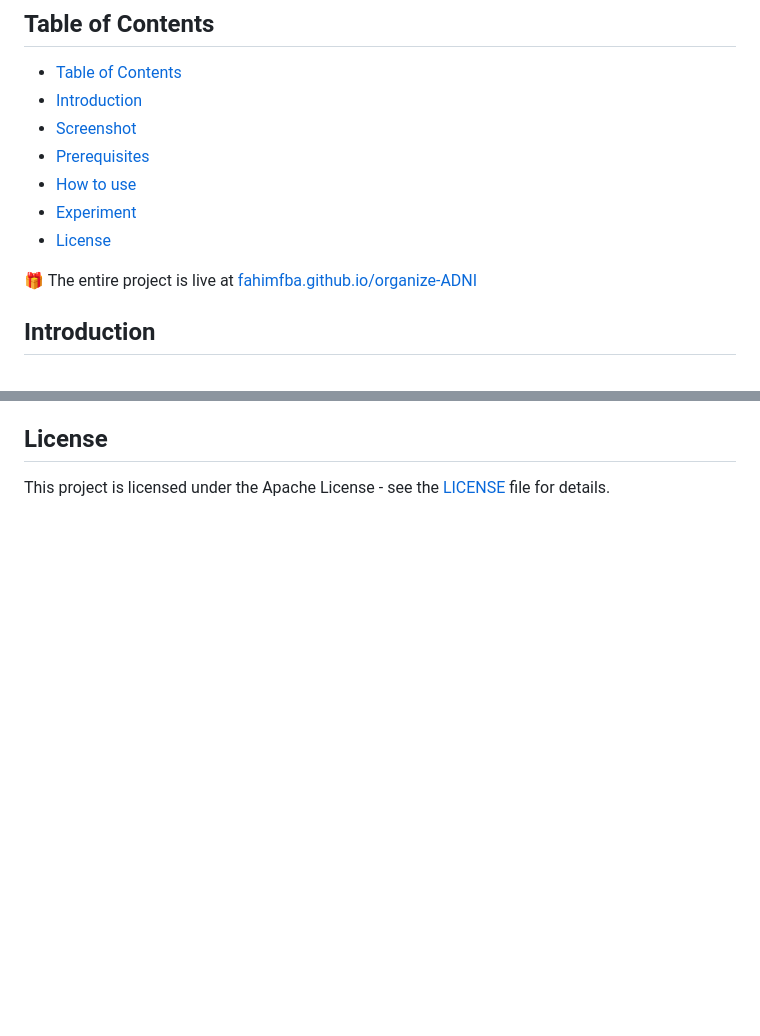
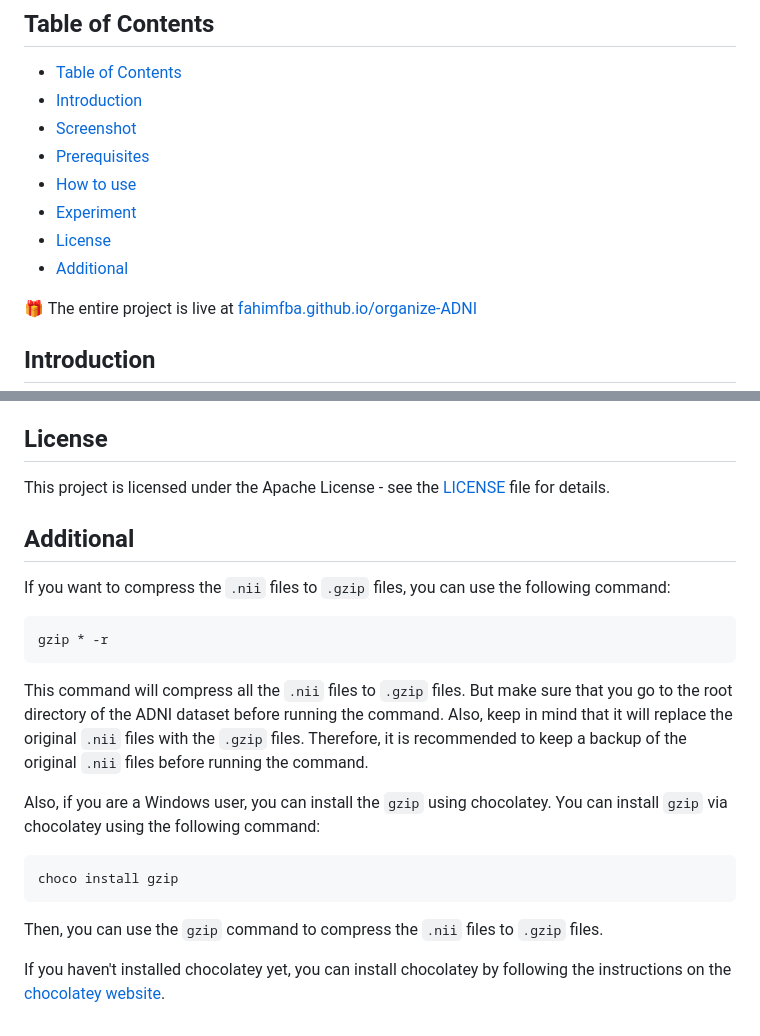
Before and after one commit to FahimFBA/organize-ADNI, a Markdown page: README.md, 2 parts joined by grey strips. Drawn GitHub-style; blank space fills up the shorter version.

Commit message:
/ files
add: instructions for installing gzip via chocolatey. Closes #10

````diff
--- a/README.md
+++ b/README.md
@@ -20,6 +20,7 @@ Therefore, I have created 3 separate scripts to perform these tasks. The first s
 - [How to use](#how-to-use)
 - [Experiment](#experiment)
 - [License](#license)
+- [Additional](#additional)
 
 
 
@@ -101,3 +102,18 @@ The script was tested on the ADNI dataset - ADNI1: Screening 1.5T having 1075 su
 
 ## License
 This project is licensed under the Apache License - see the [LICENSE](https://github.com/FahimFBA/organize-ADNI/blob/main/LICENSE) file for details.
+
+## Additional
+If you want to compress the `.nii` files to `.gzip` files, you can use the following command:
+```bash
+gzip * -r
+```
+This command will compress all the `.nii` files to `.gzip` files. But make sure that you go to the root directory of the ADNI dataset before running the command. Also, keep in mind that it will replace the original `.nii` files with the `.gzip` files. Therefore, it is recommended to keep a backup of the original `.nii` files before running the command.
+
+Also, if you are a Windows user, you can install the `gzip` using chocolatey. You can install `gzip` via chocolatey using the following command:
+```bash
+choco install gzip
+```
+Then, you can use the `gzip` command to compress the `.nii` files to `.gzip` files.
+
+If you haven't installed chocolatey yet, you can install chocolatey by following the instructions on the [chocolatey website](https://chocolatey.org/install).
````
